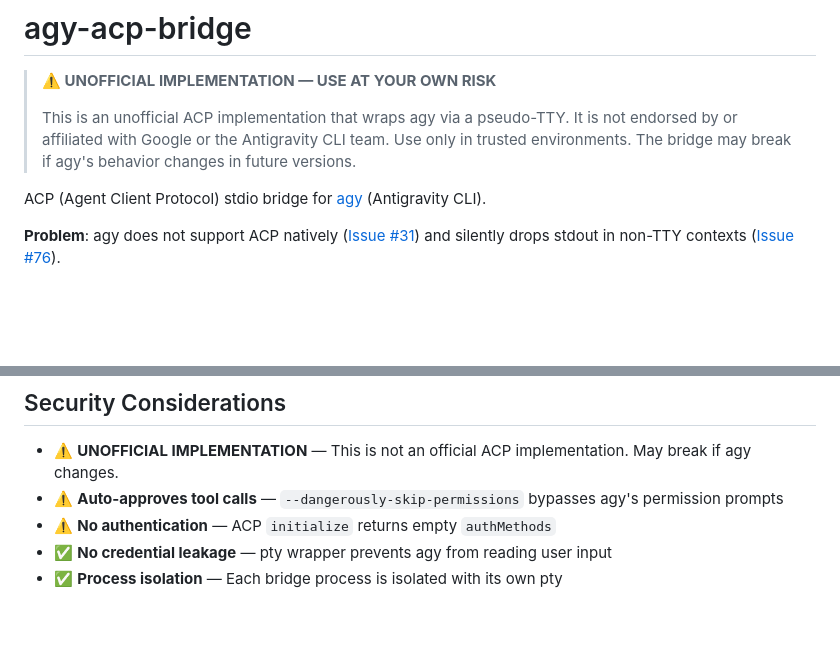
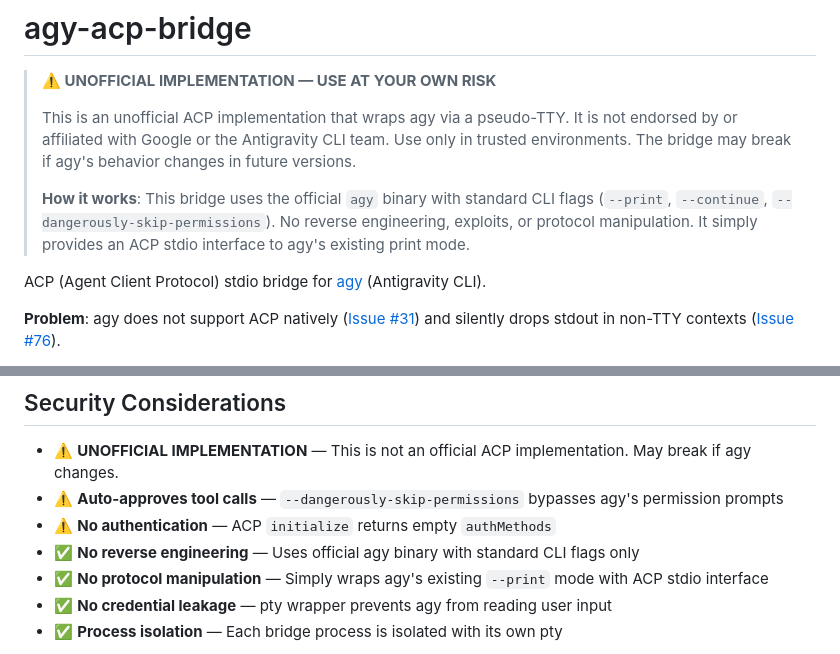
Before and after one commit to javimosch/agy-acp-bridge, a Markdown page: README.md, 2 parts joined by grey strips. Rendered like a GitHub page; blank space fills up the shorter version.

Commit message:
docs: clarify that bridge uses official agy with standard flags
- Add 'How it works' section explaining use of official agy binary
- Explicitly state no reverse engineering, exploits, or protocol manipulation
- Add security bullets for 'No reverse engineering' and 'No protocol manipulation'
- Emphasize this is a simple wrapper around agy's existing --print mode

Generated with [Devin](https://cli.devin.ai/docs)

Co-Authored-By: Devin <158243242+devin-ai-integration[bot]@users.noreply.github.com>

```diff
--- a/README.md
+++ b/README.md
@@ -3,6 +3,8 @@
 > **⚠️ UNOFFICIAL IMPLEMENTATION — USE AT YOUR OWN RISK**
 >
 > This is an unofficial ACP implementation that wraps agy via a pseudo-TTY. It is not endorsed by or affiliated with Google or the Antigravity CLI team. Use only in trusted environments. The bridge may break if agy's behavior changes in future versions.
+>
+> **How it works**: This bridge uses the official `agy` binary with standard CLI flags (`--print`, `--continue`, `--dangerously-skip-permissions`). No reverse engineering, exploits, or protocol manipulation. It simply provides an ACP stdio interface to agy's existing print mode.
 
 ACP (Agent Client Protocol) stdio bridge for [agy](https://github.com/google-antigravity/antigravity-cli) (Antigravity CLI).
 
@@ -182,6 +184,8 @@ agy-acp-bridge/
 - ⚠️ **UNOFFICIAL IMPLEMENTATION** — This is not an official ACP implementation. May break if agy changes.
 - ⚠️ **Auto-approves tool calls** — `--dangerously-skip-permissions` bypasses agy's permission prompts
 - ⚠️ **No authentication** — ACP `initialize` returns empty `authMethods`
+- ✅ **No reverse engineering** — Uses official agy binary with standard CLI flags only
+- ✅ **No protocol manipulation** — Simply wraps agy's existing `--print` mode with ACP stdio interface
 - ✅ **No credential leakage** — pty wrapper prevents agy from reading user input
 - ✅ **Process isolation** — Each bridge process is isolated with its own pty
 
```
